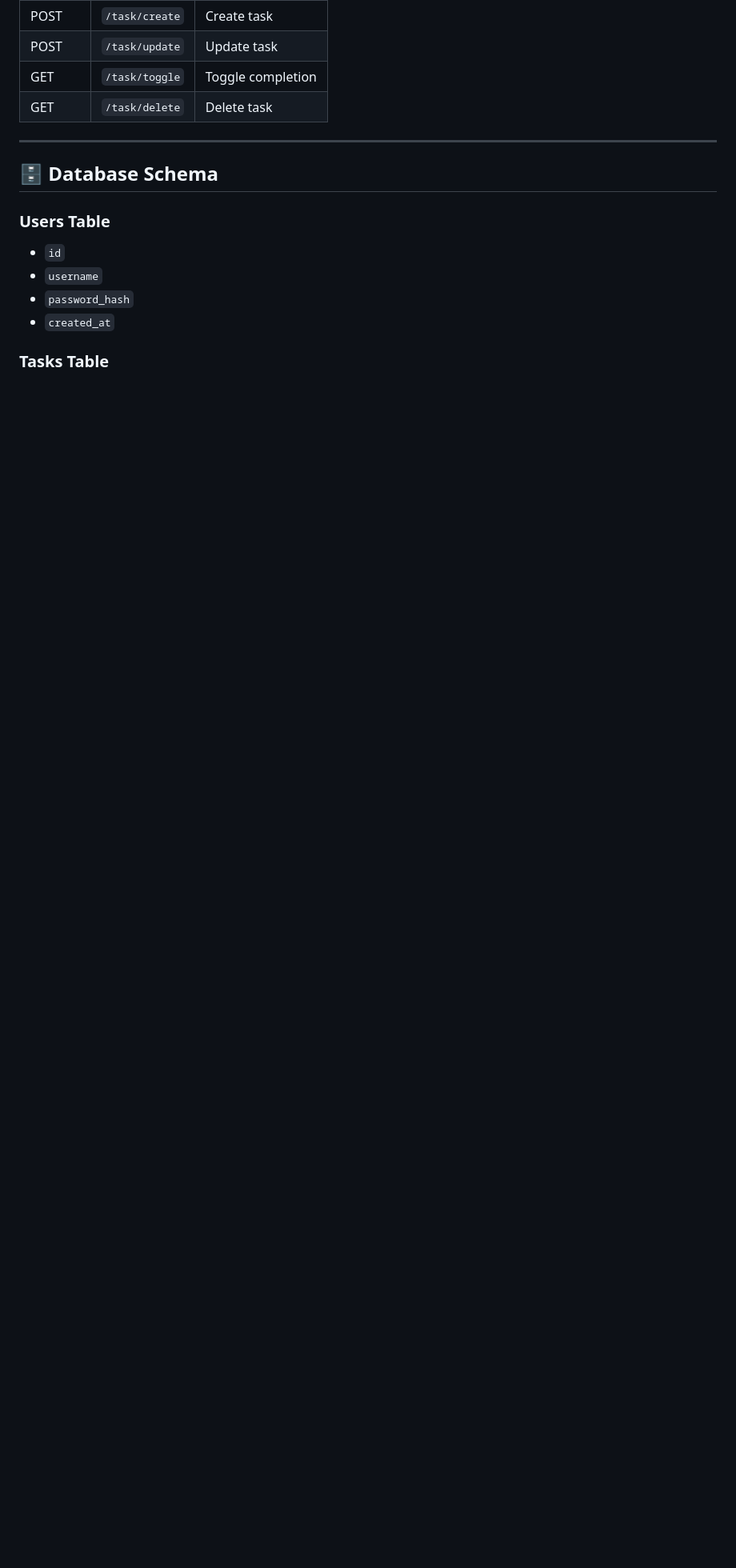
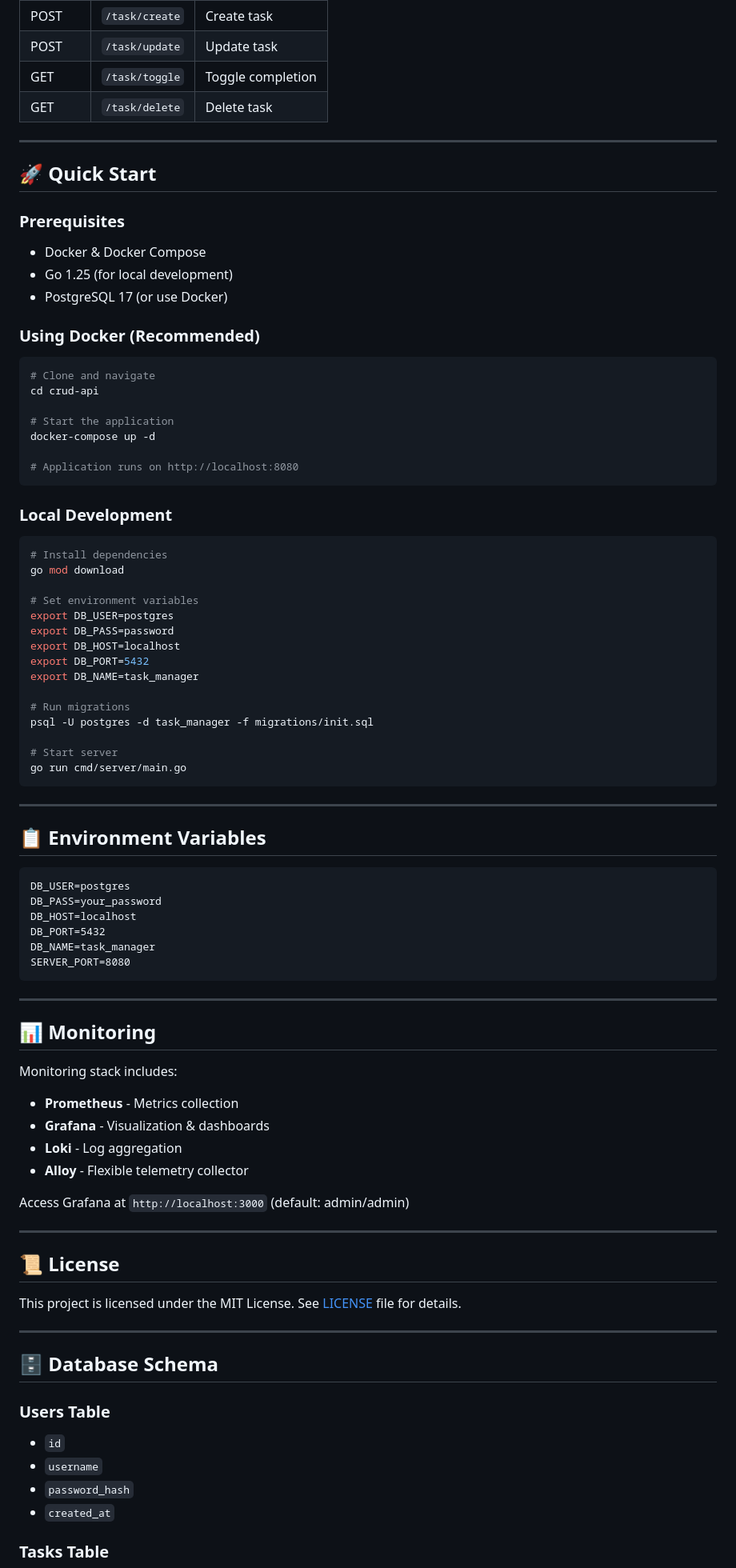
Before and after one commit to LokendraBhat/taskmanager, a Markdown page: README.md, the part around one of its changes. Shown at 80% size. Rendered like a GitHub page; blank space fills up the shorter version.

````diff
--- a/README.md
+++ b/README.md
@@ -68,6 +97,78 @@ task-manager/
 | POST   | `/task/update` | Update task       |
 | GET    | `/task/toggle` | Toggle completion |
 | GET    | `/task/delete` | Delete task       |
+
+---
+
+## 🚀 Quick Start
+
+### Prerequisites
+* Docker & Docker Compose
+* Go 1.25 (for local development)
+* PostgreSQL 17 (or use Docker)
+
+### Using Docker (Recommended)
+
+```bash
+# Clone and navigate
+cd crud-api
+
+# Start the application
+docker-compose up -d
+
+# Application runs on http://localhost:8080
+```
+
+### Local Development
+
+```bash
+# Install dependencies
+go mod download
+
+# Set environment variables
+export DB_USER=postgres
+export DB_PASS=password
+export DB_HOST=localhost
+export DB_PORT=5432
+export DB_NAME=task_manager
+
+# Run migrations
+psql -U postgres -d task_manager -f migrations/init.sql
+
+# Start server
+go run cmd/server/main.go
+```
+
+---
+
+## 📋 Environment Variables
+
+```
+DB_USER=postgres
+DB_PASS=your_password
+DB_HOST=localhost
+DB_PORT=5432
+DB_NAME=task_manager
+SERVER_PORT=8080
+```
+
+---
+
+## 📊 Monitoring
+
+Monitoring stack includes:
+* **Prometheus** - Metrics collection
+* **Grafana** - Visualization & dashboards
+* **Loki** - Log aggregation
+* **Alloy** - Flexible telemetry collector
+
+Access Grafana at `http://localhost:3000` (default: admin/admin)
+
+---
+
+## 📜 License
+
+This project is licensed under the MIT License. See [LICENSE](./LICENSE) file for details.
 
 ---
 
````
Also changed, not shown: other parts of README.md (+51 -22 lines).
